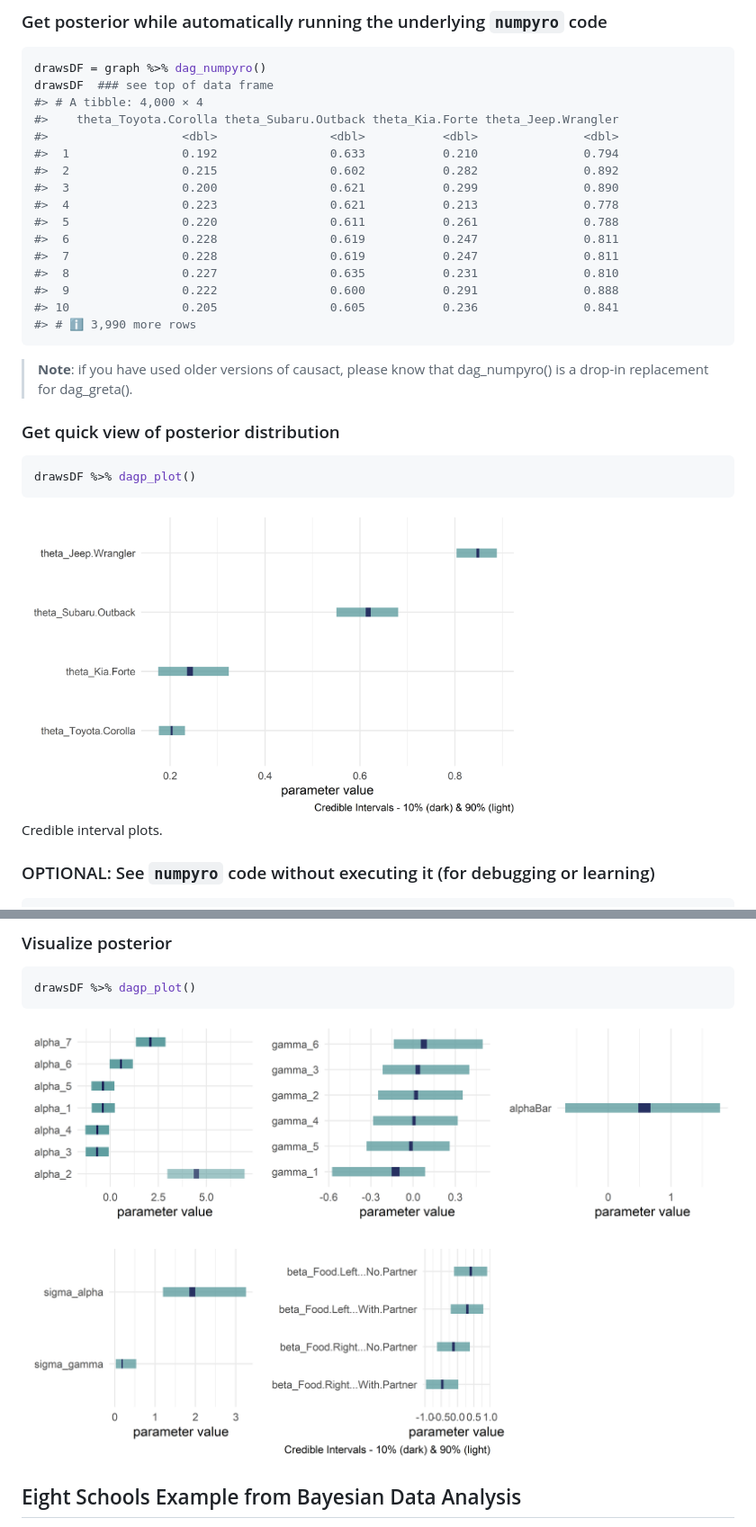
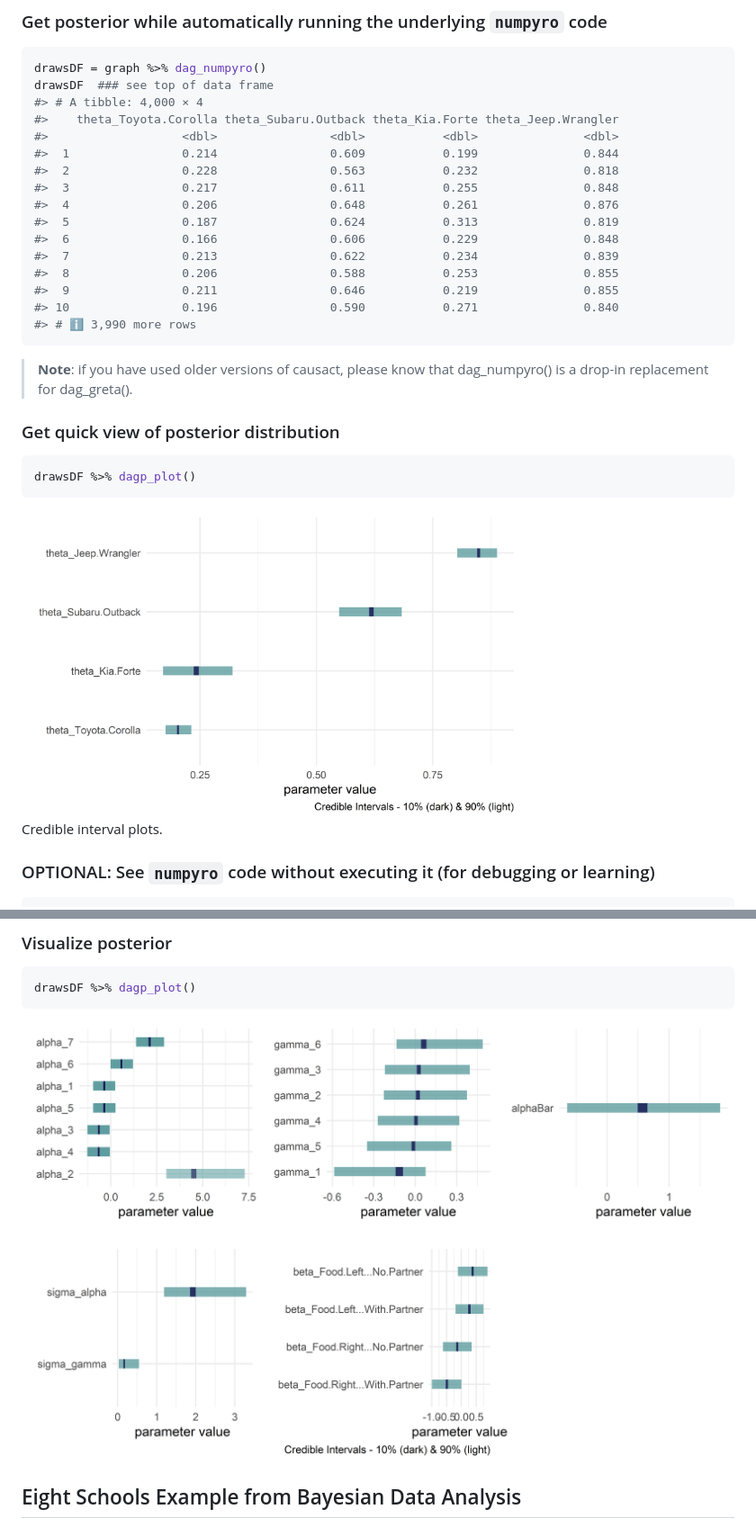
Before and after one commit to cran/causact, a Markdown page: README.md, 2 parts joined by grey strips. Shown at 90% size. Rendered like a GitHub page; pictures changed too: man/figures/chimpsGraphPost-1.png, man/figures/gretaPost-1.png.

````diff
--- a/README.md
+++ b/README.md
@@ -167,16 +182,16 @@ drawsDF  ### see top of data frame
 #> # A tibble: 4,000 × 4
 #>    theta_Toyota.Corolla theta_Subaru.Outback theta_Kia.Forte theta_Jeep.Wrangler
 #>                   <dbl>                <dbl>           <dbl>               <dbl>
-#>  1                0.192                0.633           0.210               0.794
-#>  2                0.215                0.602           0.282               0.892
-#>  3                0.200                0.621           0.299               0.890
-#>  4                0.223                0.621           0.213               0.778
-#>  5                0.220                0.611           0.261               0.788
-#>  6                0.228                0.619           0.247               0.811
-#>  7                0.228                0.619           0.247               0.811
-#>  8                0.227                0.635           0.231               0.810
-#>  9                0.222                0.600           0.291               0.888
-#> 10                0.205                0.605           0.236               0.841
+#>  1                0.214                0.609           0.199               0.844
+#>  2                0.228                0.563           0.232               0.818
+#>  3                0.217                0.611           0.255               0.848
+#>  4                0.206                0.648           0.261               0.876
+#>  5                0.187                0.624           0.313               0.819
+#>  6                0.166                0.606           0.229               0.848
+#>  7                0.213                0.622           0.234               0.839
+#>  8                0.206                0.588           0.253               0.855
+#>  9                0.211                0.646           0.219               0.855
+#> 10                0.196                0.590           0.271               0.840
 #> # ℹ 3,990 more rows
 ```
 
````
Also changed, not shown: other parts of README.md (+21 -6 lines), NEWS.md (+3 -0 lines), 8 other files.
